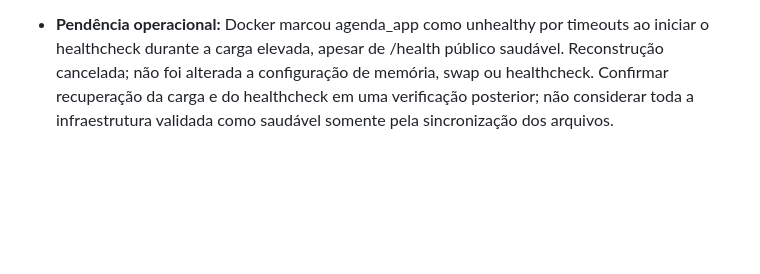
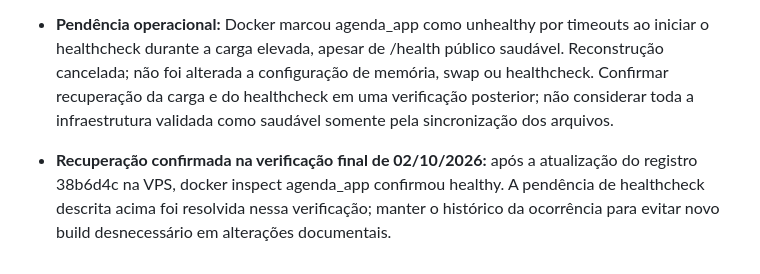
Before and after one commit to jardelberti/escola_agenda, a Markdown page: AGENTS.md, the part around the change. GitHub-like rendering; blank space fills up the shorter version.

Commit message:
docs: confirmar recuperacao do healthcheck apos deploy

```diff
--- a/AGENTS.md
+++ b/AGENTS.md
@@ -401,3 +401,5 @@ O arquivo `/home/ubuntu/escola_agenda/.env` na VPS contém as configurações de
 
 * **Resultado verificado em 02/10/2026, aproximadamente 09h40 (São Paulo):** checkout local, GitHub e VPS sincronizados na revisão df45f32 antes deste registro final; o commit deste registro também deve ser enviado e recebido pela VPS. Atualização com imagem existente executada por docker compose up -d --no-build; quatro containers em execução, PostgreSQL healthy, Redis respondeu PONG e endpoint público /health retornou HTTP 200 com banco conectado. Celery em execução com unless-stopped.
 * **Pendência operacional:** Docker marcou agenda_app como unhealthy por timeouts ao iniciar o healthcheck durante a carga elevada, apesar de /health público saudável. Reconstrução cancelada; não foi alterada a configuração de memória, swap ou healthcheck. Confirmar recuperação da carga e do healthcheck em uma verificação posterior; não considerar toda a infraestrutura validada como saudável somente pela sincronização dos arquivos.
+
+* **Recuperação confirmada na verificação final de 02/10/2026:** após a atualização do registro 38b6d4c na VPS, docker inspect agenda_app confirmou healthy. A pendência de healthcheck descrita acima foi resolvida nessa verificação; manter o histórico da ocorrência para evitar novo build desnecessário em alterações documentais.
```
